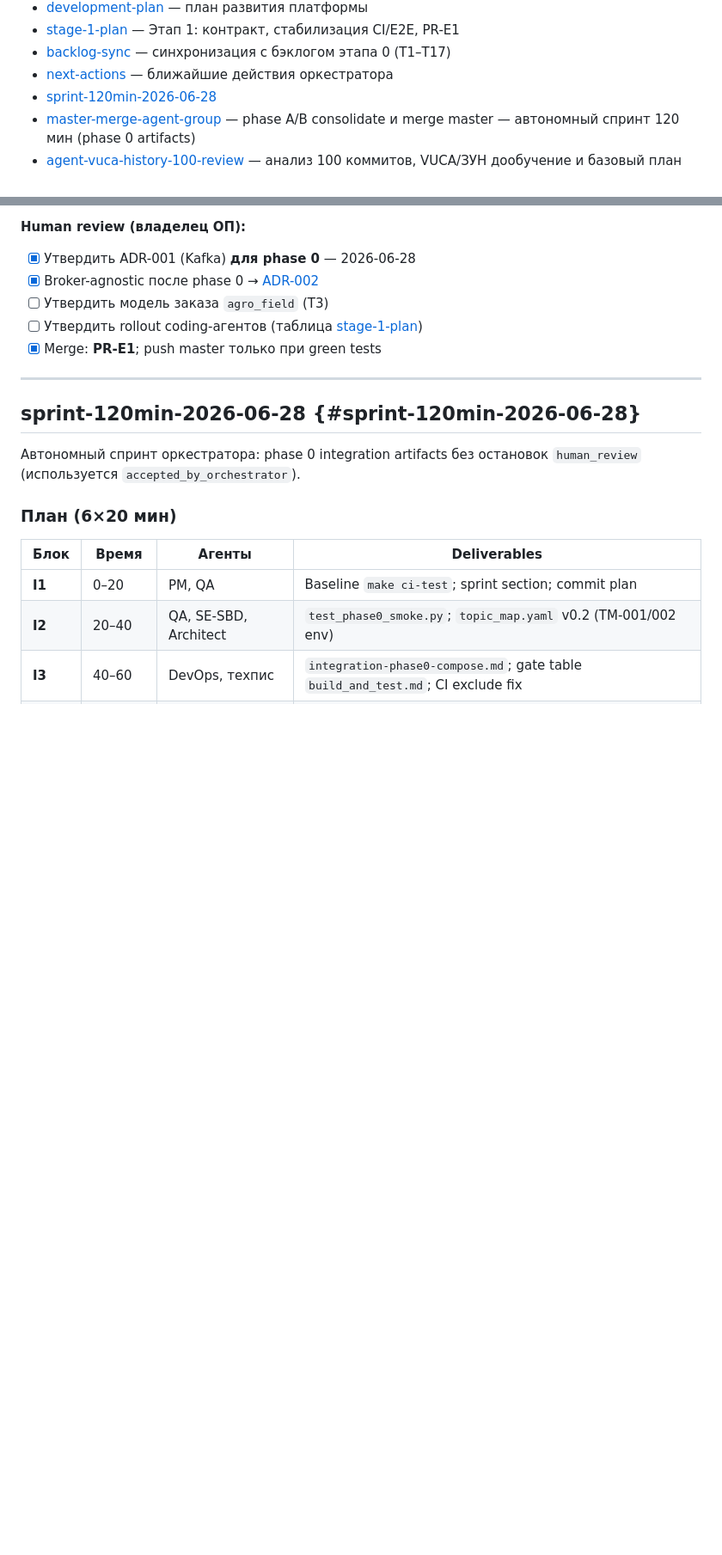
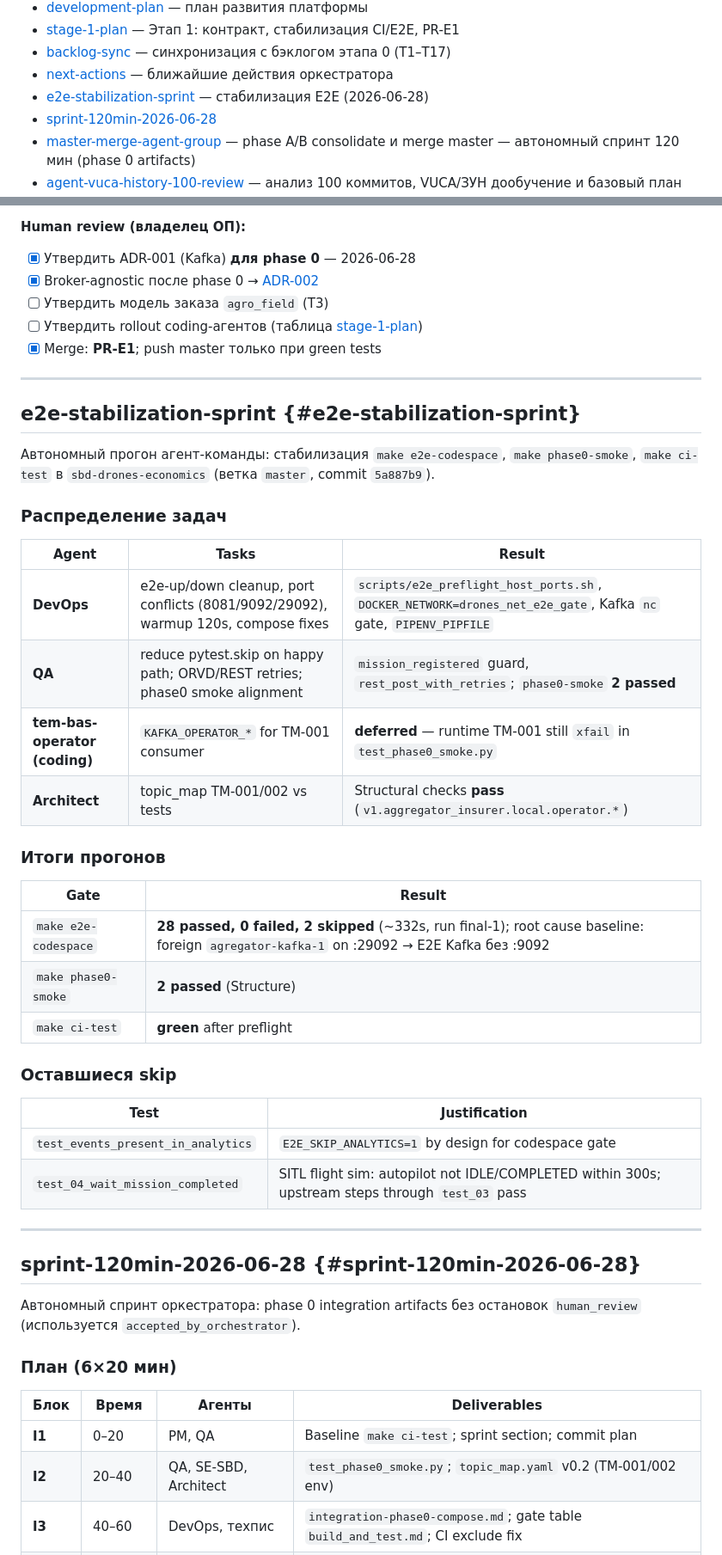
Before and after one commit to sergeysobolev-spbu/sbd-drones-economics, a Markdown page: docs/ai_dev_tasks.md, 2 parts joined by grey strips. Shown at 86% size. GitHub-like rendering; blank space fills up the shorter version.

Commit message:
docs(e2e): add e2e-stabilization-sprint agent matrix and gate results
Record DevOps/QA/architect task outcomes and final e2e-codespace counts after port preflight fixes in sbd-drones-economics @ 5a887b9.

Co-authored-by: Cursor <cursoragent@cursor.com>

```diff
--- a/docs/ai_dev_tasks.md
+++ b/docs/ai_dev_tasks.md
@@ -21,6 +21,7 @@
 - [stage-1-plan](#stage-1-plan) — Этап 1: контракт, стабилизация CI/E2E, PR-E1
 - [backlog-sync](#backlog-sync) — синхронизация с бэклогом этапа 0 (T1–T17)
 - [next-actions](#next-actions) — ближайшие действия оркестратора
+- [e2e-stabilization-sprint](#e2e-stabilization-sprint) — стабилизация E2E (2026-06-28)
 - [sprint-120min-2026-06-28](#sprint-120min-2026-06-28)
 - [master-merge-agent-group](#master-merge-agent-group) — phase A/B consolidate и merge master — автономный спринт 120 мин (phase 0 artifacts)
 - [agent-vuca-history-100-review](#agent-vuca-history-100-review) — анализ 100 коммитов, VUCA/ЗУН дообучение и базовый план улучшений
@@ -637,6 +638,39 @@ flowchart LR
 
 ---
 
+
+## e2e-stabilization-sprint {#e2e-stabilization-sprint}
+
+<!-- doc-meta: status=active version=1.0 updated=2026-06-28 -->
+
+Автономный прогон агент-команды: стабилизация `make e2e-codespace`, `make phase0-smoke`, `make ci-test` в `sbd-drones-economics` (ветка `master`, commit `5a887b9`).
+
+### Распределение задач
+
+| Agent | Tasks | Result |
+|-------|--------|--------|
+| **DevOps** | e2e-up/down cleanup, port conflicts (8081/9092/29092), warmup 120s, compose fixes | `scripts/e2e_preflight_host_ports.sh`, `DOCKER_NETWORK=drones_net_e2e_gate`, Kafka `nc` gate, `PIPENV_PIPFILE` |
+| **QA** | reduce pytest.skip on happy path; ORVD/REST retries; phase0 smoke alignment | `mission_registered` guard, `rest_post_with_retries`; `phase0-smoke` **2 passed** |
+| **tem-bas-operator (coding)** | `KAFKA_OPERATOR_*` for TM-001 consumer | **deferred** — runtime TM-001 still `xfail` in `test_phase0_smoke.py` |
+| **Architect** | topic_map TM-001/002 vs tests | Structural checks **pass** (`v1.aggregator_insurer.local.operator.*`) |
+
+### Итоги прогонов
+
+| Gate | Result |
+|------|--------|
+| `make e2e-codespace` | **28 passed, 0 failed, 2 skipped** (~332s, run final-1); root cause baseline: foreign `agregator-kafka-1` on :29092 → E2E Kafka без :9092 |
+| `make phase0-smoke` | **2 passed** (Structure) |
+| `make ci-test` | **green** after preflight |
+
+### Оставшиеся skip
+
+| Test | Justification |
+|------|----------------|
+| `test_events_present_in_analytics` | `E2E_SKIP_ANALYTICS=1` by design for codespace gate |
+| `test_04_wait_mission_completed` | SITL flight sim: autopilot not IDLE/COMPLETED within 300s; upstream steps through `test_03` pass |
+
+---
+
 ## sprint-120min-2026-06-28 {#sprint-120min-2026-06-28}
 
 Автономный спринт оркестратора: phase 0 integration artifacts без остановок `human_review` (используется `accepted_by_orchestrator`).
```
